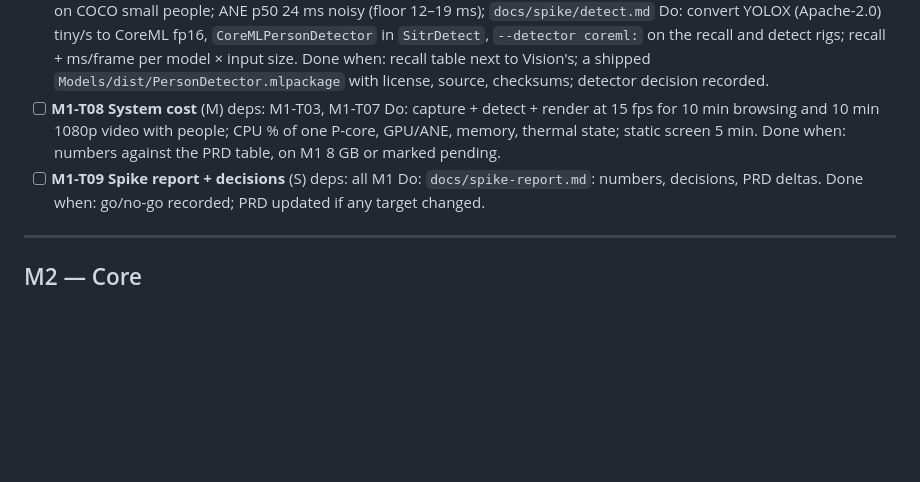
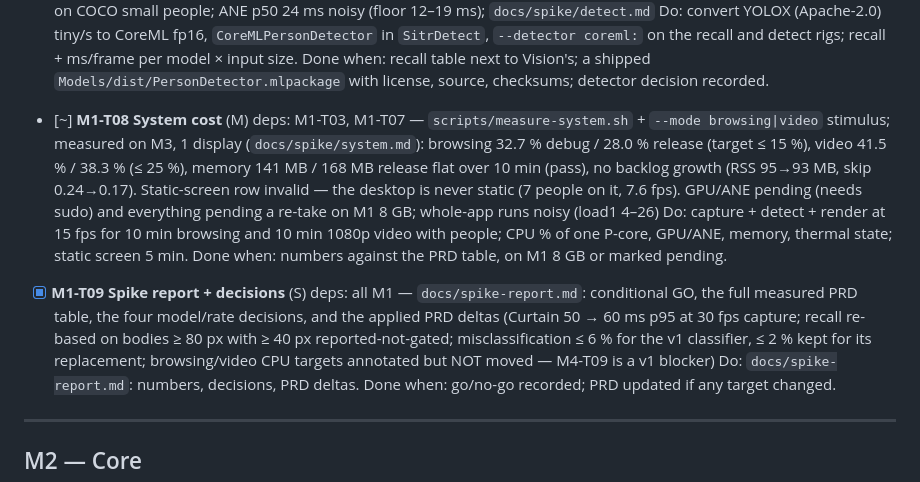
Before and after one commit to haithamassoli/Sitr, a Markdown page: docs/tasks.md, the part around the change. Rendered like a GitHub page; blank space fills up the shorter version.

Commit message:
tasks: tick M1-T09, mark M1-T08 partial (M1 8 GB re-take + GPU/ANE pending)
Co-Authored-By: Claude Opus 5 (1M context) <noreply@anthropic.com>
Claude-Session: https://claude.ai/code/session_01GjqG5ChNqWpuugkUWxS2GH

```diff
--- a/docs/tasks.md
+++ b/docs/tasks.md
@@ -52,10 +52,10 @@ No-go triggers: Blur exposure > 250 ms p95 on M3, or person recall < 85 % with e
 - [x] **M1-T06b CoreML person detector** (L) deps: M1-T06 — shipped yolox-s 1280×768 fp16 (18.2 MB, Apache-2.0): all 85.1 / large 93.3 / medium 90.5 / small 78.4 / back 91.8 / partial 83.3 %; m 1280×768 87.1 % (50.8 MB); 95 % gate unreachable on COCO small people; ANE p50 24 ms noisy (floor 12–19 ms); `docs/spike/detect.md`
   Do: convert YOLOX (Apache-2.0) tiny/s to CoreML fp16, `CoreMLPersonDetector` in `SitrDetect`, `--detector coreml:` on the recall and detect rigs; recall + ms/frame per model × input size.
   Done when: recall table next to Vision's; a shipped `Models/dist/PersonDetector.mlpackage` with license, source, checksums; detector decision recorded.
-- [ ] **M1-T08 System cost** (M) deps: M1-T03, M1-T07
+- [~] **M1-T08 System cost** (M) deps: M1-T03, M1-T07 — `scripts/measure-system.sh` + `--mode browsing|video` stimulus; measured on M3, 1 display (`docs/spike/system.md`): browsing 32.7 % debug / 28.0 % release (target ≤ 15 %), video 41.5 % / 38.3 % (≤ 25 %), memory 141 MB / 168 MB release flat over 10 min (pass), no backlog growth (RSS 95→93 MB, skip 0.24→0.17). Static-screen row invalid — the desktop is never static (7 people on it, 7.6 fps). GPU/ANE pending (needs sudo) and everything pending a re-take on M1 8 GB; whole-app runs noisy (load1 4–26)
   Do: capture + detect + render at 15 fps for 10 min browsing and 10 min 1080p video with people; CPU % of one P-core, GPU/ANE, memory, thermal state; static screen 5 min.
   Done when: numbers against the PRD table, on M1 8 GB or marked pending.
-- [ ] **M1-T09 Spike report + decisions** (S) deps: all M1
+- [x] **M1-T09 Spike report + decisions** (S) deps: all M1 — `docs/spike-report.md`: conditional GO, the full measured PRD table, the four model/rate decisions, and the applied PRD deltas (Curtain 50 → 60 ms p95 at 30 fps capture; recall re-based on bodies ≥ 80 px with ≥ 40 px reported-not-gated; misclassification ≤ 6 % for the v1 classifier, ≤ 2 % kept for its replacement; browsing/video CPU targets annotated but NOT moved — M4-T09 is a v1 blocker)
   Do: `docs/spike-report.md`: numbers, decisions, PRD deltas.
   Done when: go/no-go recorded; PRD updated if any target changed.
 
```
